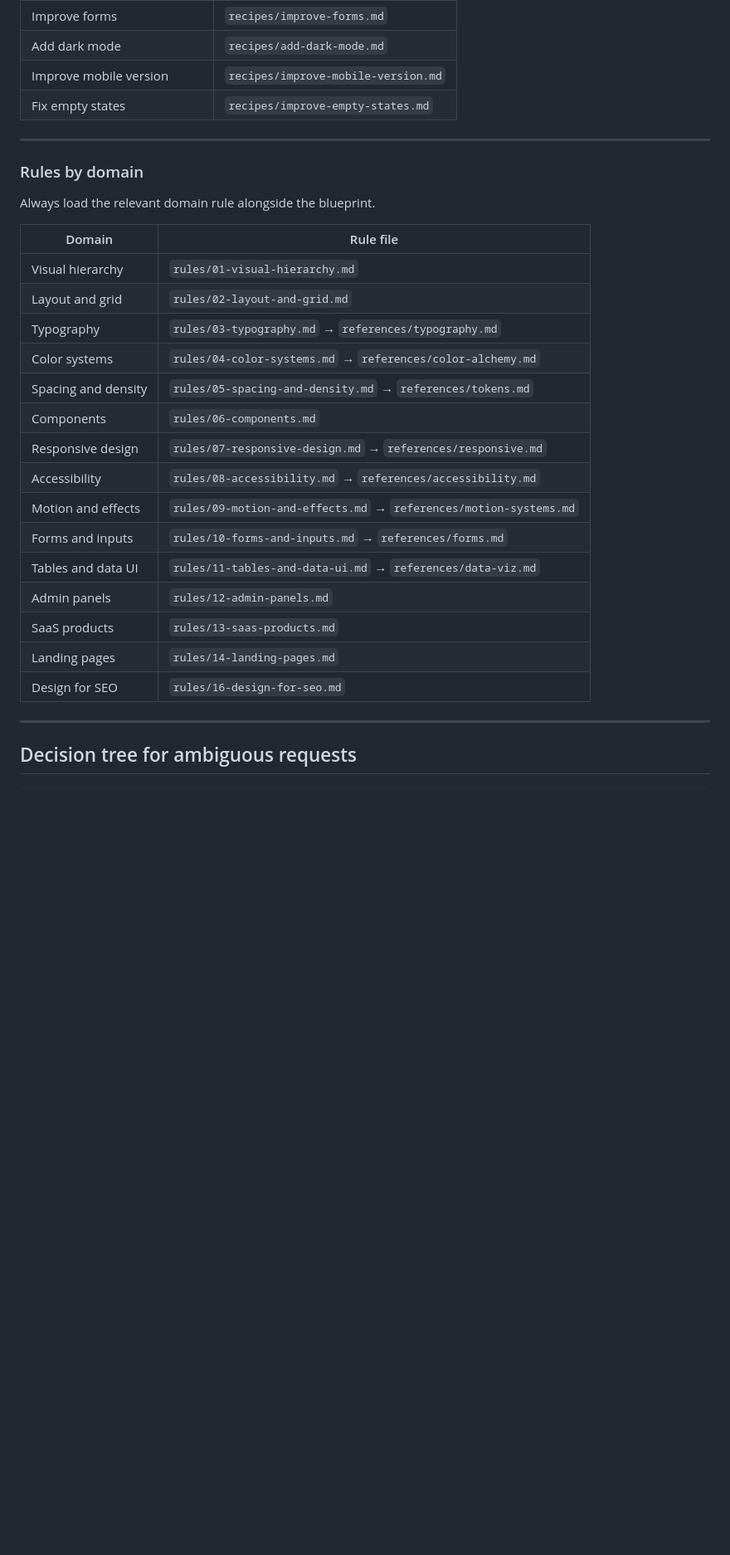
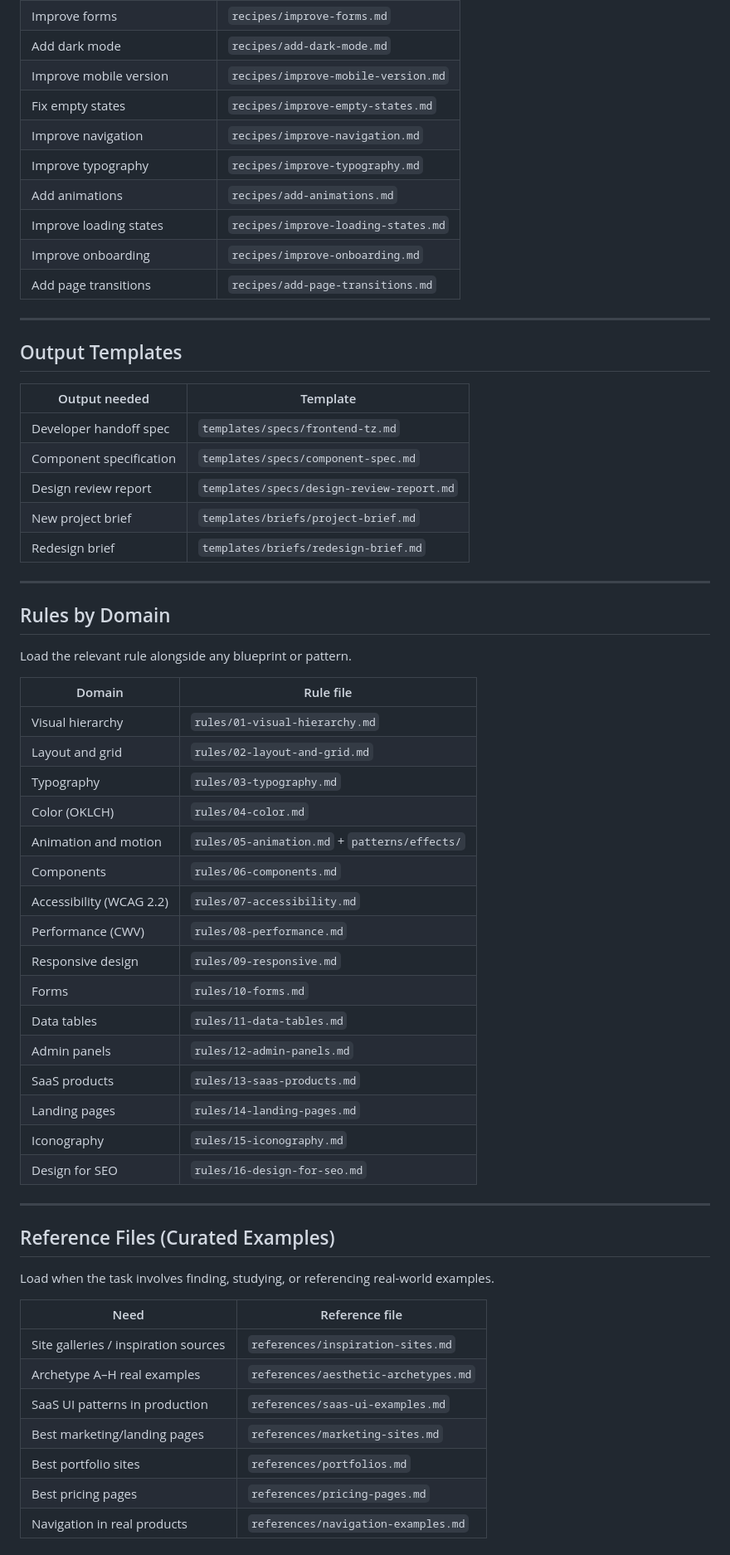
Before and after one commit to staurus86/global-design-skill, a Markdown page: skills/global-design/task-routing.md, the part around one of its changes. Shown at 83% size. Rendered like a GitHub page; blank space fills up the shorter version.

```diff
--- a/skills/global-design/task-routing.md
+++ b/skills/global-design/task-routing.md
@@ -93,31 +123,63 @@
 | Add dark mode | `recipes/add-dark-mode.md` |
 | Improve mobile version | `recipes/improve-mobile-version.md` |
 | Fix empty states | `recipes/improve-empty-states.md` |
+| Improve navigation | `recipes/improve-navigation.md` |
+| Improve typography | `recipes/improve-typography.md` |
+| Add animations | `recipes/add-animations.md` |
+| Improve loading states | `recipes/improve-loading-states.md` |
+| Improve onboarding | `recipes/improve-onboarding.md` |
+| Add page transitions | `recipes/add-page-transitions.md` |
 
 ---
 
-### Rules by domain
+## Output Templates
 
-Always load the relevant domain rule alongside the blueprint.
+| Output needed | Template |
+|---|---|
+| Developer handoff spec | `templates/specs/frontend-tz.md` |
+| Component specification | `templates/specs/component-spec.md` |
+| Design review report | `templates/specs/design-review-report.md` |
+| New project brief | `templates/briefs/project-brief.md` |
+| Redesign brief | `templates/briefs/redesign-brief.md` |
+
+---
+
+## Rules by Domain
+
+Load the relevant rule alongside any blueprint or pattern.
 
 | Domain | Rule file |
 |---|---|
 | Visual hierarchy | `rules/01-visual-hierarchy.md` |
 | Layout and grid | `rules/02-layout-and-grid.md` |
-| Typography | `rules/03-typography.md` → `references/typography.md` |
-| Color systems | `rules/04-color-systems.md` → `references/color-alchemy.md` |
-| Spacing and density | `rules/05-spacing-and-density.md` → `references/tokens.md` |
+| Typography | `rules/03-typography.md` |
+| Color (OKLCH) | `rules/04-color.md` |
+| Animation and motion | `rules/05-animation.md` + `patterns/effects/` |
 | Components | `rules/06-components.md` |
-| Responsive design | `rules/07-responsive-design.md` → `references/responsive.md` |
-| Accessibility | `rules/08-accessibility.md` → `references/accessibility.md` |
-| Motion and effects | `rules/09-motion-and-effects.md` → `references/motion-systems.md` |
-| Forms and inputs | `rules/10-forms-and-inputs.md` → `references/forms.md` |
-| Tables and data UI | `rules/11-tables-and-data-ui.md` → `references/data-viz.md` |
+| Accessibility (WCAG 2.2) | `rules/07-accessibility.md` |
+| Performance (CWV) | `rules/08-performance.md` |
+| Responsive design | `rules/09-responsive.md` |
+| Forms | `rules/10-forms.md` |
+| Data tables | `rules/11-data-tables.md` |
 | Admin panels | `rules/12-admin-panels.md` |
 | SaaS products | `rules/13-saas-products.md` |
 | Landing pages | `rules/14-landing-pages.md` |
+| Iconography | `rules/15-iconography.md` |
 | Design for SEO | `rules/16-design-for-seo.md` |
 
 ---
 
-## Decision tree for ambiguous requests
+## Reference Files (Curated Examples)
+
+Load when the task involves finding, studying, or referencing real-world examples.
+
+| Need | Reference file |
+|---|---|
+| Site galleries / inspiration sources | `references/inspiration-sites.md` |
+| Archetype A–H real examples | `references/aesthetic-archetypes.md` |
+| SaaS UI patterns in production | `references/saas-ui-examples.md` |
+| Best marketing/landing pages | `references/marketing-sites.md` |
+| Best portfolio sites | `references/portfolios.md` |
+| Best pricing pages | `references/pricing-pages.md` |
+| Navigation in real products | `references/navigation-examples.md` |
+
```
Also changed, not shown: other parts of skills/global-design/task-routing.md (+118 -68 lines).
